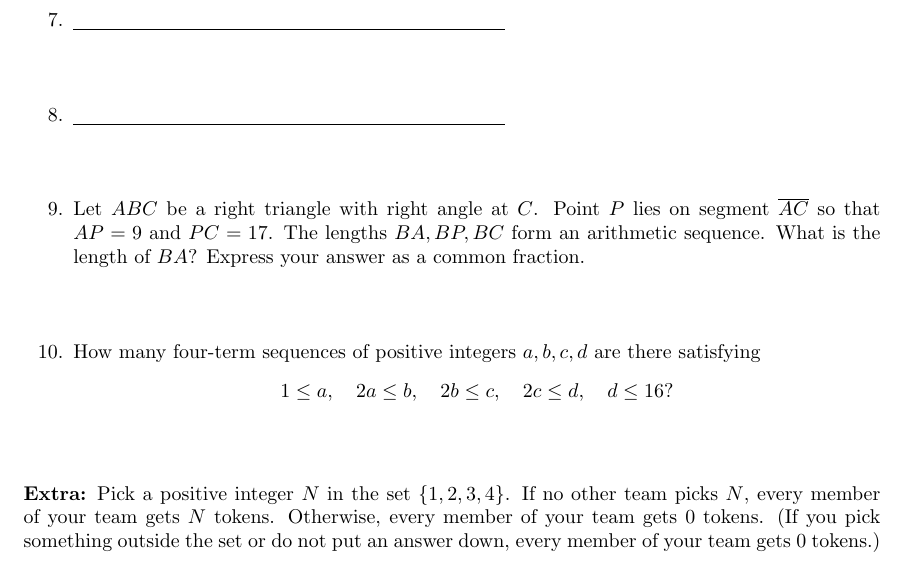
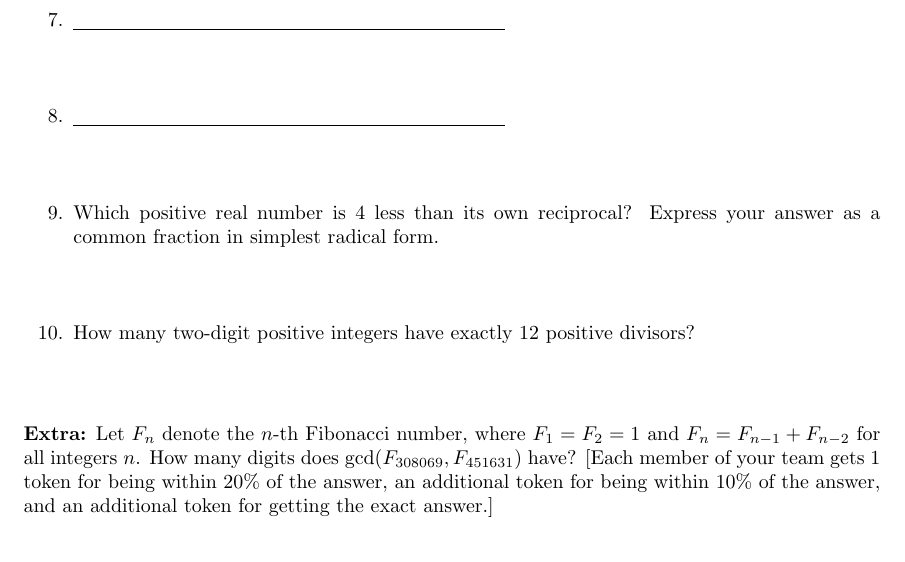
Before and after one commit to azhou5849/notes, a LaTeX document (temporary/mscm.tex): part of the page, cut so that both start at the same text. Compiled offline with pdfLaTeX.

Commit message:
mscm problems

```diff
--- a/temporary/mscm.tex
+++ b/temporary/mscm.tex
@@ -18,13 +18,10 @@
 \item \underline{\hspace{3in}}\vspace{1cm}
 \item \underline{\hspace{3in}}\vspace{1cm}
 \item \underline{\hspace{3in}}\vspace{1cm}
-\item Let $ABC$ be a right triangle with right angle at $C$. Point $P$ lies on segment $\overline{AC}$ so that $AP = 9$ and $PC = 17$. The lengths $BA, BP, BC$ form an arithmetic sequence. What is the length of $BA$? Express your answer as a common fraction.\vspace{1cm}
-\item How many four-term sequences of positive integers $a, b, c, d$ are there satisfying
-\begin{equation*}
-1\leq a,\quad 2a\leq b,\quad 2b\leq c,\quad 2c\leq d,\quad d\leq 16?
-\end{equation*}
+\item Which positive real number is 4 less than its own reciprocal? Express your answer as a common fraction in simplest radical form.\vspace{1cm}
+\item How many two-digit positive integers have exactly 12 positive divisors?
 \end{enumerate}\vspace{1cm}
 
-\textbf{Extra:} Pick a positive integer $N$ in the set $\{1, 2, 3, 4\}$. If no other team picks $N$, every member of your team gets $N$ tokens. Otherwise, every member of your team gets $0$ tokens. (If you pick something outside the set or do not put an answer down, every member of your team gets $0$ tokens.)
+\textbf{Extra:} Let $F_n$ denote the $n$-th Fibonacci number, where $F_1 = F_2 = 1$ and $F_n = F_{n - 1} + F_{n - 2}$ for all integers $n$. How many digits does $\gcd(F_{308069}, F_{451631})$ have? [Each member of your team gets 1 token for being within 20\% of the answer, an additional token for being within 10\% of the answer, and an additional token for getting the exact answer.]
 
 \end{document}
```
Also changed, not shown: temporary/mscm.pdf.
